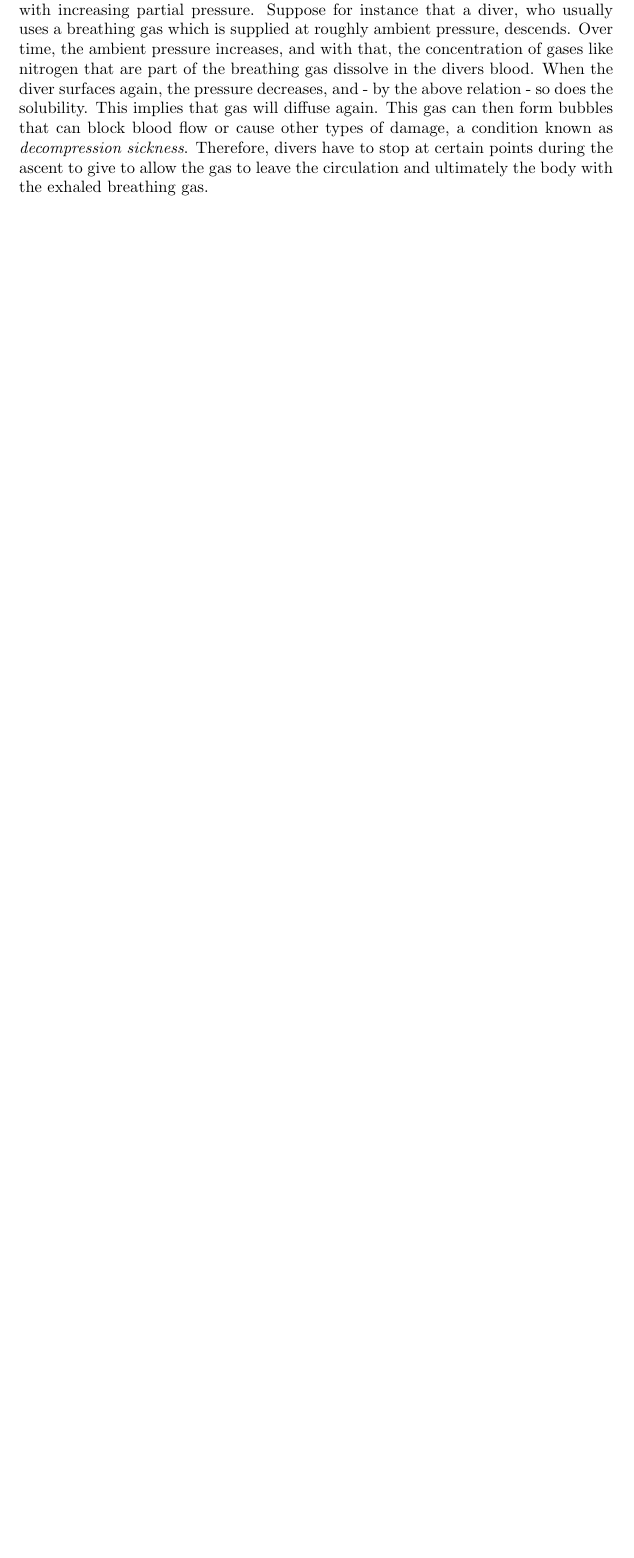
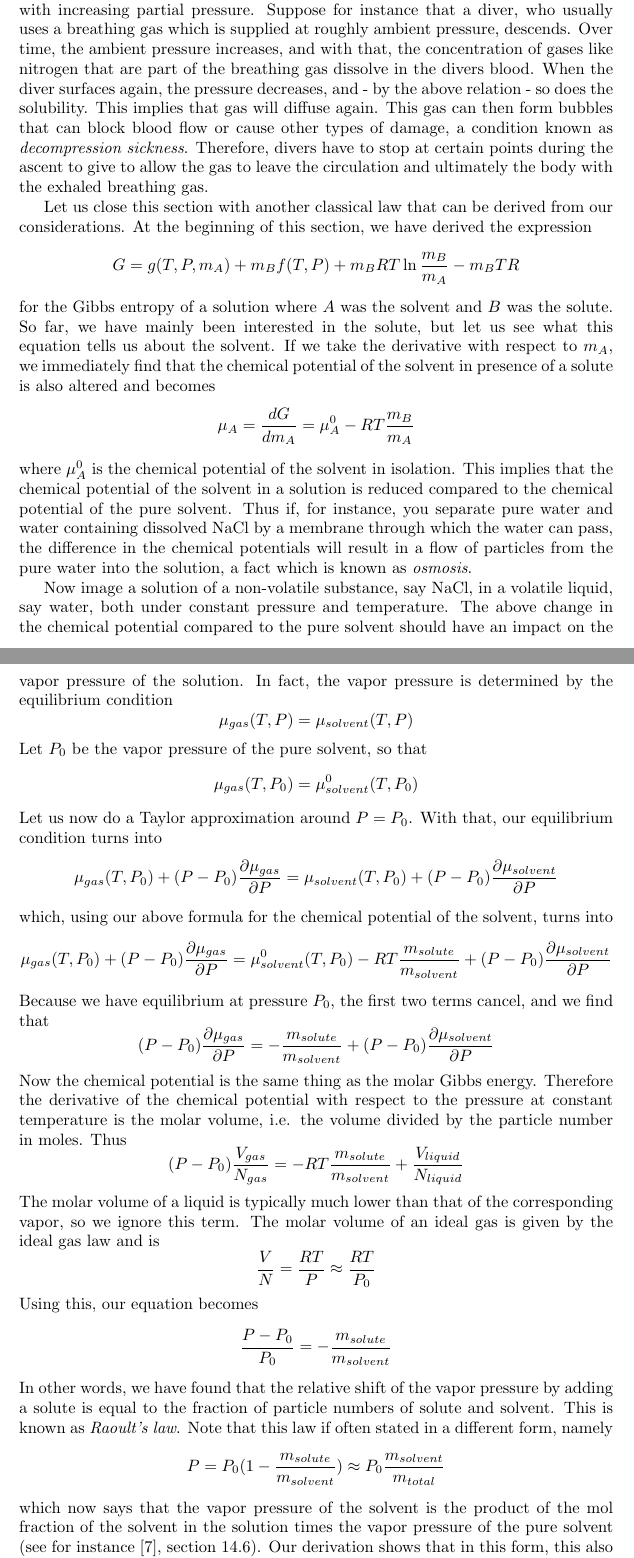
Before and after one commit to christianb93/MachineLearning, a LaTeX document (doc/Thermodynamics/ThermodynamicsIntroduction.tex): part of page 104 of 111 before the commit and two parts of pages 104 and 105 of 112 after it, the two joined at a grey line, cut so that both start at the same text, the shorter picture padded with empty space. Compiled offline with pdfLaTeX.

Commit message:
Explain Raoults law

```diff
--- a/doc/Thermodynamics/ThermodynamicsIntroduction.tex
+++ b/doc/Thermodynamics/ThermodynamicsIntroduction.tex
@@ -3760,6 +3760,54 @@ $$
 where we would have to multiply the right hand side by mol / l to fix our units.
 
 An important consequence of this is the fact that the concentration increases with increasing partial pressure. Suppose for instance that a diver, who usually uses a breathing gas which is supplied at roughly ambient pressure, descends. Over time, the ambient pressure increases, and with that, the concentration of gases like nitrogen that are part of the breathing gas dissolve in the divers blood. When the diver surfaces again, the pressure decreases, and - by the above relation - so does the solubility. This implies that gas will diffuse again. This gas can then form bubbles that can block blood flow or cause other types of damage, a condition known as {\em decompression sickness}. Therefore, divers have to stop at certain points during the ascent to give to allow the gas to leave the circulation and ultimately the body with the exhaled breathing gas.
+
+Let us close this section with another classical law that can be derived from our considerations. At the beginning of this section, we have derived the expression
+$$
+G = g(T, P, m_A ) +  m_B f(T, P) +  m_B RT \ln \frac{m_B}{m_A} - m_B T R
+$$
+for the Gibbs entropy of a solution where $A$ was the solvent and $B$ was the solute. So far, we have mainly been interested in the solute, but let us see what this equation tells us about the solvent. If we take the derivative with respect to $m_A$, we immediately find that the chemical potential of the solvent in presence of a solute is also altered and becomes
+$$
+\mu_{A} = \frac{dG}{dm_A} = \mu_A^0  - RT \frac{m_B}{m_A}
+$$
+where $\mu^0_A$ is the chemical potential of the solvent in isolation. This implies that the chemical potential of the solvent in a solution is reduced compared to the chemical potential of the pure solvent. Thus if, for instance, you separate pure water and water containing dissolved NaCl by a membrane through which the water can pass, the difference in the chemical potentials will result in a flow of particles from the pure water into the solution, a fact which is known as {\em osmosis}.
+
+Now image a solution of a non-volatile substance, say NaCl, in a volatile liquid, say water, both under constant pressure and temperature. The above change in the chemical potential compared to the pure solvent should have an impact on the vapor pressure of the solution. In fact, the vapor pressure is determined by the equilibrium condition
+$$
+\mu_{gas}(T, P) = \mu_{solvent}(T, P)
+$$
+Let $P_0$ be the vapor pressure of the pure solvent, so that
+$$
+\mu_{gas}(T, P_0) = \mu_{solvent}^0(T, P_0)
+$$
+Let us now do a Taylor approximation around $P = P_0$. With that, our equilibrium condition turns into
+$$
+\mu_{gas}(T, P_0) + (P - P_0) \frac{\partial \mu_{gas}}{\partial P} =  \mu_{solvent}(T, P_0) + (P - P_0)\frac{\partial \mu_{solvent}}{\partial P}
+$$
+which, using our above formula for the chemical potential of the solvent, turns into
+$$
+\mu_{gas}(T, P_0) + (P - P_0) \frac{\partial \mu_{gas}}{\partial P} =  \mu_{solvent}^0(T, P_0) - RT \frac{m_{solute}}{m_{solvent}} + (P - P_0)\frac{\partial \mu_{solvent}}{\partial P}
+$$
+Because we have equilibrium at pressure $P_0$, the first two terms cancel, and we find that
+$$
+(P - P_0) \frac{\partial \mu_{gas}}{\partial P} =   - \frac{m_{solute}}{m_{solvent}} + (P - P_0)\frac{\partial \mu_{solvent}}{\partial P}
+$$
+Now the chemical potential is the same thing as the molar Gibbs energy. Therefore the derivative of the chemical potential with respect to the pressure at constant temperature is the molar volume, i.e. the volume divided by the particle number in moles. Thus
+$$
+(P - P_0) \frac{V_{gas}}{N_{gas}} =   - RT \frac{m_{solute}}{m_{solvent}} + \frac{V_{liquid}}{N_{liquid}}
+$$
+The molar volume of a liquid is typically much lower than that of the corresponding vapor, so we ignore this term. The molar volume of an ideal gas is given by the ideal gas law and is
+$$
+\frac{V}{N} = \frac{RT}{P} \approx \frac{RT}{P_0}
+$$
+Using this, our equation becomes
+$$
+\frac{P - P_0}{P_0} =   -  \frac{m_{solute}}{m_{solvent}}
+$$
+In other words, we have found that the relative shift of the vapor pressure by adding a solute is equal to the fraction of particle numbers of solute and solvent. This is known as {\em Raoult's law}. Note that this law if often stated in a different form, namely
+$$
+P = P_0 (1 - \frac{m_{solute}}{m_{solvent}}) \approx P_0 \frac{m_{solvent}}{m_{total}}
+$$
+which now says that the vapor pressure of the solvent is the product of the mol fraction of the solvent in the solution times the vapor pressure of the pure solvent (see for instance \cite{Petrucci}, section 14.6). Our derivation shows that in this form, this also holds for an ideal mixture of different volatile liquids.
 
 \section{Applications in chemistry - the reaction quotient}
 
```
Also changed, not shown: doc/Thermodynamics/ThermodynamicsIntroduction.pdf, doc/Thermodynamics/ThermodynamicsIntroduction.tex (2 more changed lines).
